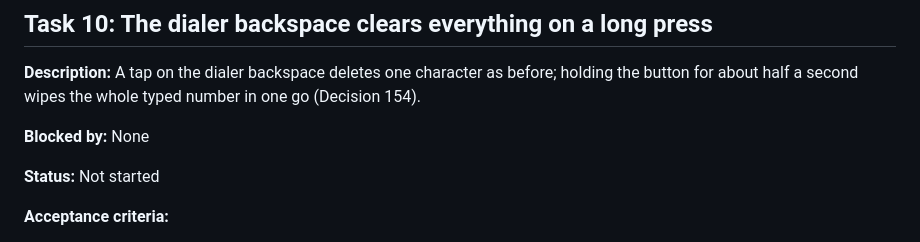
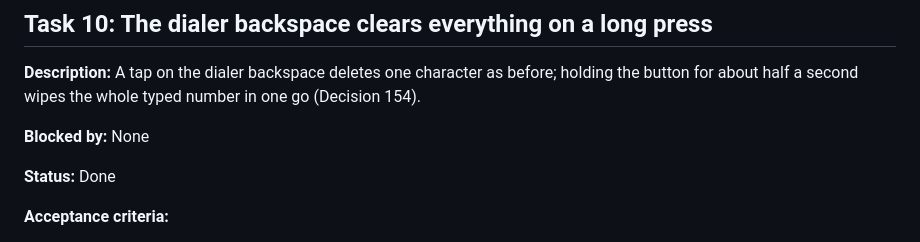
Before and after one commit to Akhilesh-pandey1/Sales-Call-Tracker, a Markdown page: agent-doc/tasks.md, the part around the change. Rendered like a GitHub page.

Commit message:
Marked Task 10 done in tasks.md
Co-Authored-By: Claude Code <noreply@anthropic.com>

```diff
--- a/agent-doc/tasks.md
+++ b/agent-doc/tasks.md
@@ -167,7 +167,7 @@
 
 **Blocked by:** None
 
-**Status:** Not started
+**Status:** Done
 
 **Acceptance criteria:**
 - [ ] A tap deletes one character exactly as before
```
